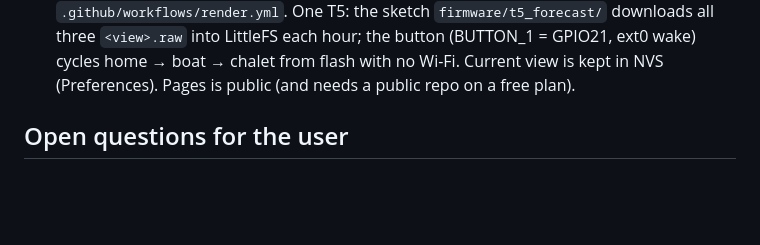
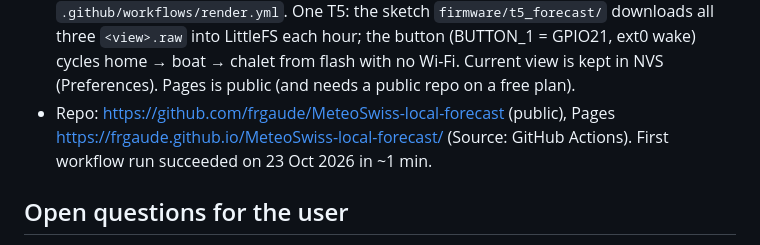
Before and after one commit to frgaude/MeteoSwiss-local-forecast, a Markdown page: CLAUDE.md, the part around the change. GitHub-like rendering; blank space fills up the shorter version.

Commit message:
Note repository and Pages addresses in CLAUDE.md
Co-Authored-By: Claude Opus 5.5 <noreply@anthropic.com>

```diff
--- a/CLAUDE.md
+++ b/CLAUDE.md
@@ -46,6 +46,9 @@ Describe all data as forecasts (e.g. "forecast for now", not "current").
   (BUTTON_1 = GPIO21, ext0 wake) cycles home → boat → chalet from flash with
   no Wi-Fi. Current view is kept in NVS (Preferences).
   Pages is public (and needs a public repo on a free plan).
+- Repo: https://github.com/frgaude/MeteoSwiss-local-forecast (public), Pages
+  https://frgaude.github.io/MeteoSwiss-local-forecast/ (Source: GitHub
+  Actions). First workflow run succeeded on 23 Oct 2026 in ~1 min.
 
 ## Open questions for the user
 
```
